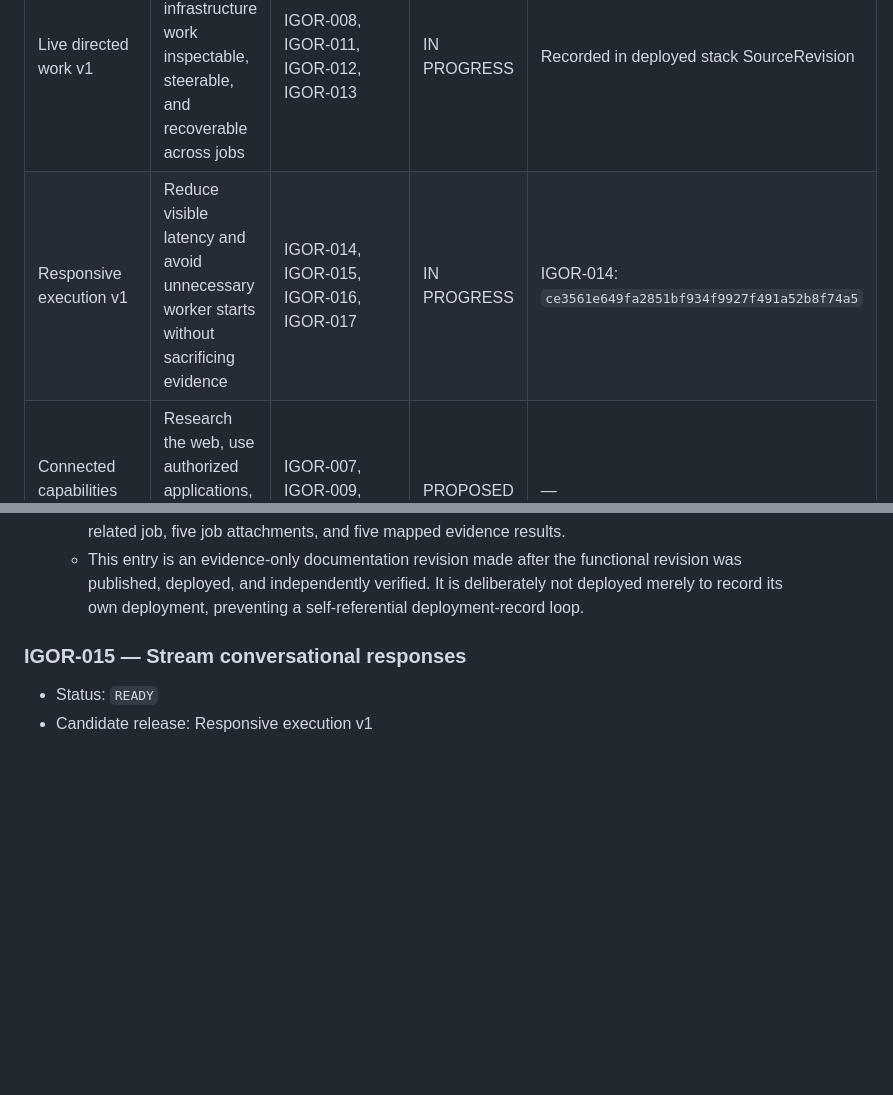
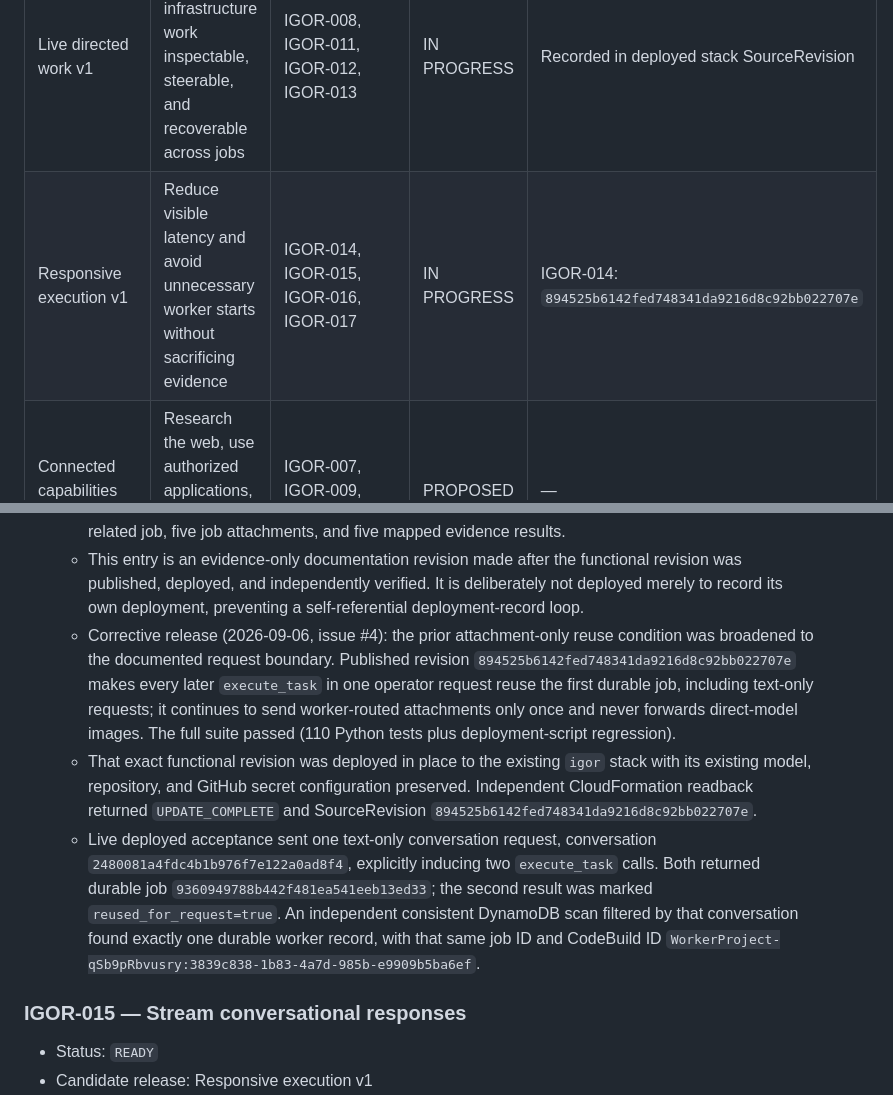
Before and after one commit to ourlovelysystem/lovely-system-igor, a Markdown page: ENHANCEMENTS.md, 2 parts joined by grey strips. Drawn GitHub-style; blank space fills up the shorter version.

Commit message:
Record IGOR-014 text-only acceptance evidence

```diff
--- a/ENHANCEMENTS.md
+++ b/ENHANCEMENTS.md
@@ -26,7 +26,7 @@ Statuses: `PROPOSED`, `READY`, `SCHEDULED`, `IN PROGRESS`, `RELEASED`,
 | Upload experience v2 | Faster, inspectable uploads that survive conversation navigation safely | IGOR-001, IGOR-002, IGOR-003, IGOR-004, IGOR-005 | PROPOSED | — |
 | Multimodal conversations v1 | Understand the operator's screenshots, images, PDFs, and uploaded files | IGOR-006 | RELEASED | `f6b26240103826f9392b14ef02c4a576df208b44` |
 | Live directed work v1 | Make coding and infrastructure work inspectable, steerable, and recoverable across jobs | IGOR-008, IGOR-011, IGOR-012, IGOR-013 | IN PROGRESS | Recorded in deployed stack SourceRevision |
-| Responsive execution v1 | Reduce visible latency and avoid unnecessary worker starts without sacrificing evidence | IGOR-014, IGOR-015, IGOR-016, IGOR-017 | IN PROGRESS | IGOR-014: `ce3561e649fa2851bf934f9927f491a52b8f74a5` |
+| Responsive execution v1 | Reduce visible latency and avoid unnecessary worker starts without sacrificing evidence | IGOR-014, IGOR-015, IGOR-016, IGOR-017 | IN PROGRESS | IGOR-014: `894525b6142fed748341da9216d8c92bb022707e` |
 | Connected capabilities v1 | Research the web, use authorized applications, and create reusable artifacts | IGOR-007, IGOR-009, IGOR-010 | PROPOSED | — |
 
 ## Enhancements
@@ -385,6 +385,25 @@ Statuses: `PROPOSED`, `READY`, `SCHEDULED`, `IN PROGRESS`, `RELEASED`,
     functional revision was published, deployed, and independently verified. It
     is deliberately not deployed merely to record its own deployment, preventing
     a self-referential deployment-record loop.
+  - Corrective release (2026-09-06, issue #4): the prior attachment-only
+    reuse condition was broadened to the documented request boundary. Published
+    revision `894525b6142fed748341da9216d8c92bb022707e` makes every later
+    `execute_task` in one operator request reuse the first durable job, including
+    text-only requests; it continues to send worker-routed attachments only once
+    and never forwards direct-model images. The full suite passed (110 Python
+    tests plus deployment-script regression).
+  - That exact functional revision was deployed in place to the existing `igor`
+    stack with its existing model, repository, and GitHub secret configuration
+    preserved. Independent CloudFormation readback returned `UPDATE_COMPLETE`
+    and SourceRevision `894525b6142fed748341da9216d8c92bb022707e`.
+  - Live deployed acceptance sent one text-only conversation request,
+    conversation `2480081a4fdc4b1b976f7e122a0ad8f4`, explicitly inducing two
+    `execute_task` calls. Both returned durable job
+    `9360949788b442f481ea541eeb13ed33`; the second result was marked
+    `reused_for_request=true`. An independent consistent DynamoDB scan filtered
+    by that conversation found exactly one durable worker record, with that same
+    job ID and CodeBuild ID
+    `WorkerProject-qSb9pRbvusry:3839c838-1b83-4a7d-985b-e9909b5ba6ef`.
 
 ### IGOR-015 — Stream conversational responses
 
```
